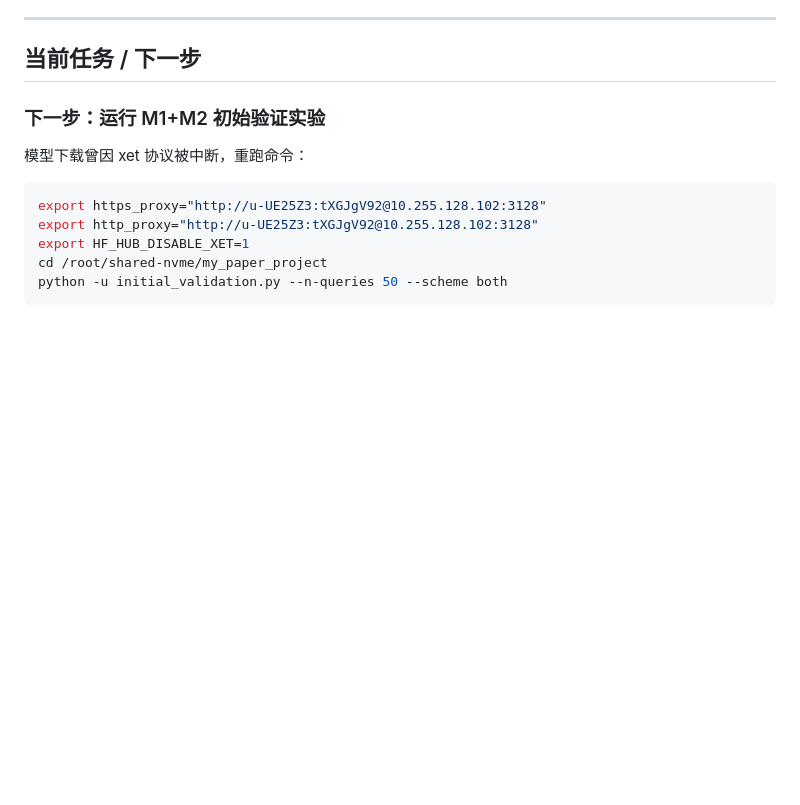
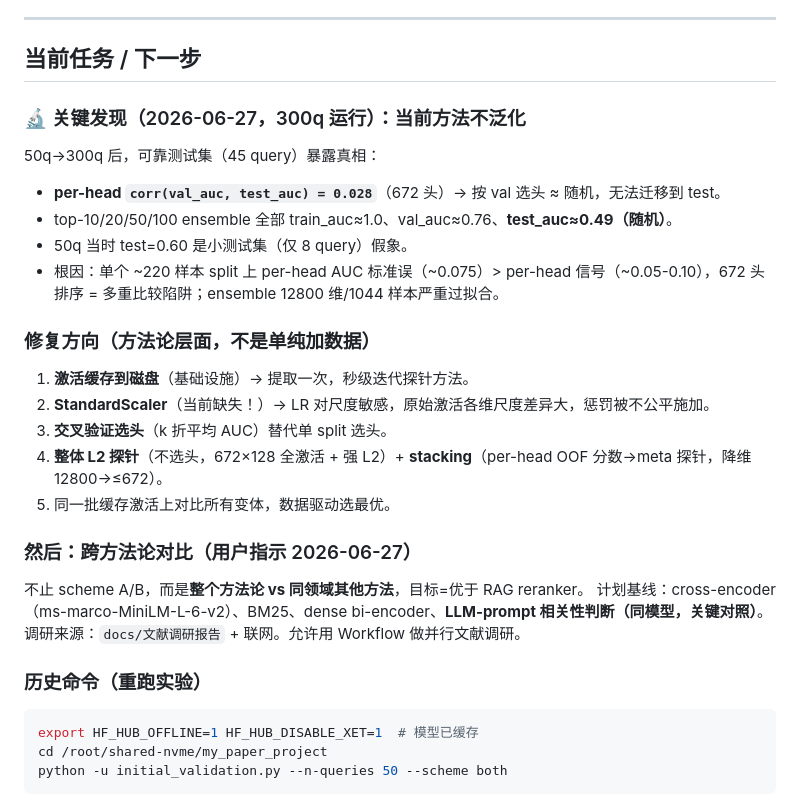
Before and after one commit to new-life-fch/my_paper_project, a Markdown page: WORK_STATUS.md, the part around the change. Drawn GitHub-style; blank space fills up the shorter version.

Commit message:
docs: record critical finding — head-selection does not generalize
300-query run (reliable 45-query test set) exposes that the 50q
test=0.60 was a small-test artifact. Real result:
- per-head corr(val_auc, test_auc) = 0.028 across 672 heads →
  selecting heads by val AUC is statistically ~random wrt test
- all ensemble top-k: train≈1.0, val≈0.76, test≈0.49 (random)
- root cause: per-head AUC SE (~0.075) on a single ~220-sample
  split exceeds the per-head signal (~0.05-0.10) → multiple-
  comparisons trap + ensemble overfit (12800 feats / 1044 samples)

Fix direction is methodological, not just more data: disk-cache
activations for fast iteration, StandardScaler, cross-validated
head ranking, whole-activation L2 / stacking. Then cross-method
comparison vs RAG rerankers (user directive).

Co-Authored-By: Claude Opus 4.8 (1M context) <noreply@anthropic.com>

````diff
--- a/WORK_STATUS.md
+++ b/WORK_STATUS.md
@@ -100,13 +100,31 @@ my_paper_project/
 
 ## 当前任务 / 下一步
 
-### 下一步：运行 M1+M2 初始验证实验
+### 🔬 关键发现（2026-06-27，300q 运行）：当前方法不泛化
 
-模型下载曾因 xet 协议被中断，重跑命令：
+50q→300q 后，可靠测试集（45 query）暴露真相：
+- **per-head `corr(val_auc, test_auc) = 0.028`**（672 头）→ 按 val 选头 ≈ 随机，无法迁移到 test。
+- top-10/20/50/100 ensemble 全部 train_auc≈1.0、val_auc≈0.76、**test_auc≈0.49（随机）**。
+- 50q 当时 test=0.60 是小测试集（仅 8 query）假象。
+- 根因：单个 ~220 样本 split 上 per-head AUC 标准误（~0.075）> per-head 信号（~0.05-0.10），672 头排序 = 多重比较陷阱；ensemble 12800 维/1044 样本严重过拟合。
+
+### 修复方向（方法论层面，不是单纯加数据）
+
+1. **激活缓存到磁盘**（基础设施）→ 提取一次，秒级迭代探针方法。
+2. **StandardScaler**（当前缺失！）→ LR 对尺度敏感，原始激活各维尺度差异大，惩罚被不公平施加。
+3. **交叉验证选头**（k 折平均 AUC）替代单 split 选头。
+4. **整体 L2 探针**（不选头，672×128 全激活 + 强 L2）+ **stacking**（per-head OOF 分数→meta 探针，降维 12800→≤672）。
+5. 同一批缓存激活上对比所有变体，数据驱动选最优。
+
+### 然后：跨方法论对比（用户指示 2026-06-27）
+
+不止 scheme A/B，而是**整个方法论 vs 同领域其他方法**，目标=优于 RAG reranker。
+计划基线：cross-encoder（ms-marco-MiniLM-L-6-v2）、BM25、dense bi-encoder、**LLM-prompt 相关性判断（同模型，关键对照）**。
+调研来源：`docs/文献调研报告` + 联网。允许用 Workflow 做并行文献调研。
+
+### 历史命令（重跑实验）
 ```bash
-export https_proxy="http://u-UE25Z3:tXGJgV92@10.255.128.102:3128"
-export http_proxy="http://u-UE25Z3:tXGJgV92@10.255.128.102:3128"
-export HF_HUB_DISABLE_XET=1
+export HF_HUB_OFFLINE=1 HF_HUB_DISABLE_XET=1  # 模型已缓存
 cd /root/shared-nvme/my_paper_project
 python -u initial_validation.py --n-queries 50 --scheme both
 ```
````
